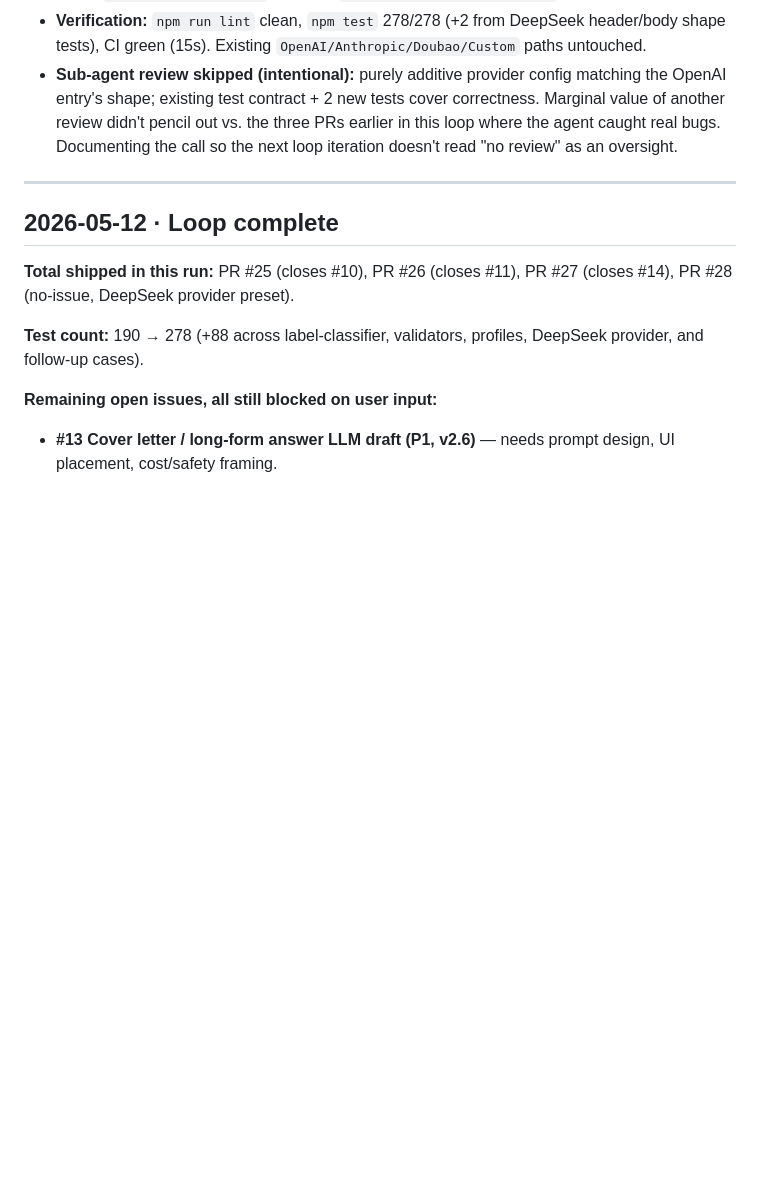
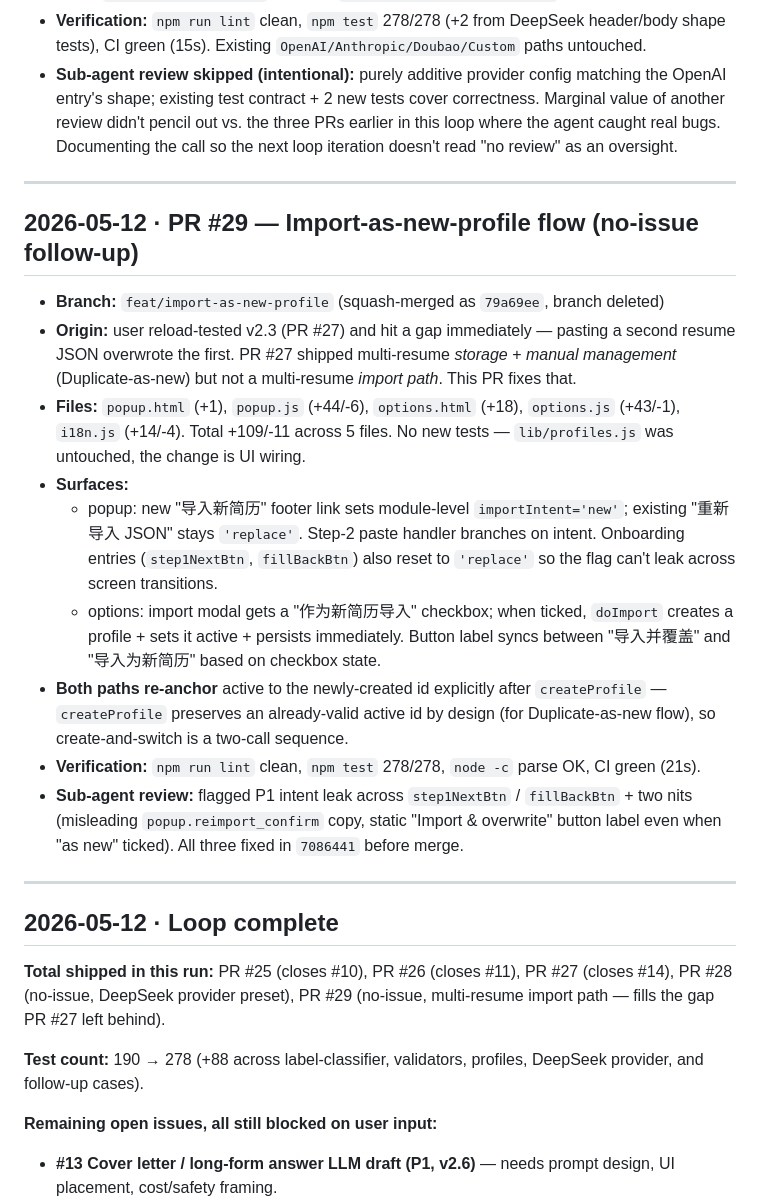
Before and after one commit to AntaresYuan/resume-filler, a Markdown page: LOOP-LOG.md, the part around the change. GitHub-like rendering; blank space fills up the shorter version.

Commit message:
docs: log PR #29 import-as-new flow
Co-Authored-By: Claude Opus 4.7 (1M context) <noreply@anthropic.com>

```diff
--- a/LOOP-LOG.md
+++ b/LOOP-LOG.md
@@ -69,9 +69,23 @@ Autonomous dev-loop run log. One entry per task completed by Claude Code via the
 
 ---
 
+## 2026-05-12 · PR #29 — Import-as-new-profile flow (no-issue follow-up)
+
+- **Branch:** `feat/import-as-new-profile` (squash-merged as `79a69ee`, branch deleted)
+- **Origin:** user reload-tested v2.3 (PR #27) and hit a gap immediately — pasting a second resume JSON overwrote the first. PR #27 shipped multi-resume *storage* + *manual management* (Duplicate-as-new) but not a multi-resume *import path*. This PR fixes that.
+- **Files:** `popup.html` (+1), `popup.js` (+44/-6), `options.html` (+18), `options.js` (+43/-1), `i18n.js` (+14/-4). Total +109/-11 across 5 files. No new tests — `lib/profiles.js` was untouched, the change is UI wiring.
+- **Surfaces:**
+  - popup: new "导入新简历" footer link sets module-level `importIntent='new'`; existing "重新导入 JSON" stays `'replace'`. Step-2 paste handler branches on intent. Onboarding entries (`step1NextBtn`, `fillBackBtn`) also reset to `'replace'` so the flag can't leak across screen transitions.
+  - options: import modal gets a "作为新简历导入" checkbox; when ticked, `doImport` creates a profile + sets it active + persists immediately. Button label syncs between "导入并覆盖" and "导入为新简历" based on checkbox state.
+- **Both paths re-anchor** active to the newly-created id explicitly after `createProfile` — `createProfile` preserves an already-valid active id by design (for Duplicate-as-new flow), so create-and-switch is a two-call sequence.
+- **Verification:** `npm run lint` clean, `npm test` 278/278, `node -c` parse OK, CI green (21s).
+- **Sub-agent review:** flagged P1 intent leak across `step1NextBtn` / `fillBackBtn` + two nits (misleading `popup.reimport_confirm` copy, static "Import & overwrite" button label even when "as new" ticked). All three fixed in `7086441` before merge.
+
+---
+
 ## 2026-05-12 · Loop complete
 
-**Total shipped in this run:** PR #25 (closes #10), PR #26 (closes #11), PR #27 (closes #14), PR #28 (no-issue, DeepSeek provider preset).
+**Total shipped in this run:** PR #25 (closes #10), PR #26 (closes #11), PR #27 (closes #14), PR #28 (no-issue, DeepSeek provider preset), PR #29 (no-issue, multi-resume import path — fills the gap PR #27 left behind).
 
 **Test count:** 190 → 278 (+88 across label-classifier, validators, profiles, DeepSeek provider, and follow-up cases).
 
```
